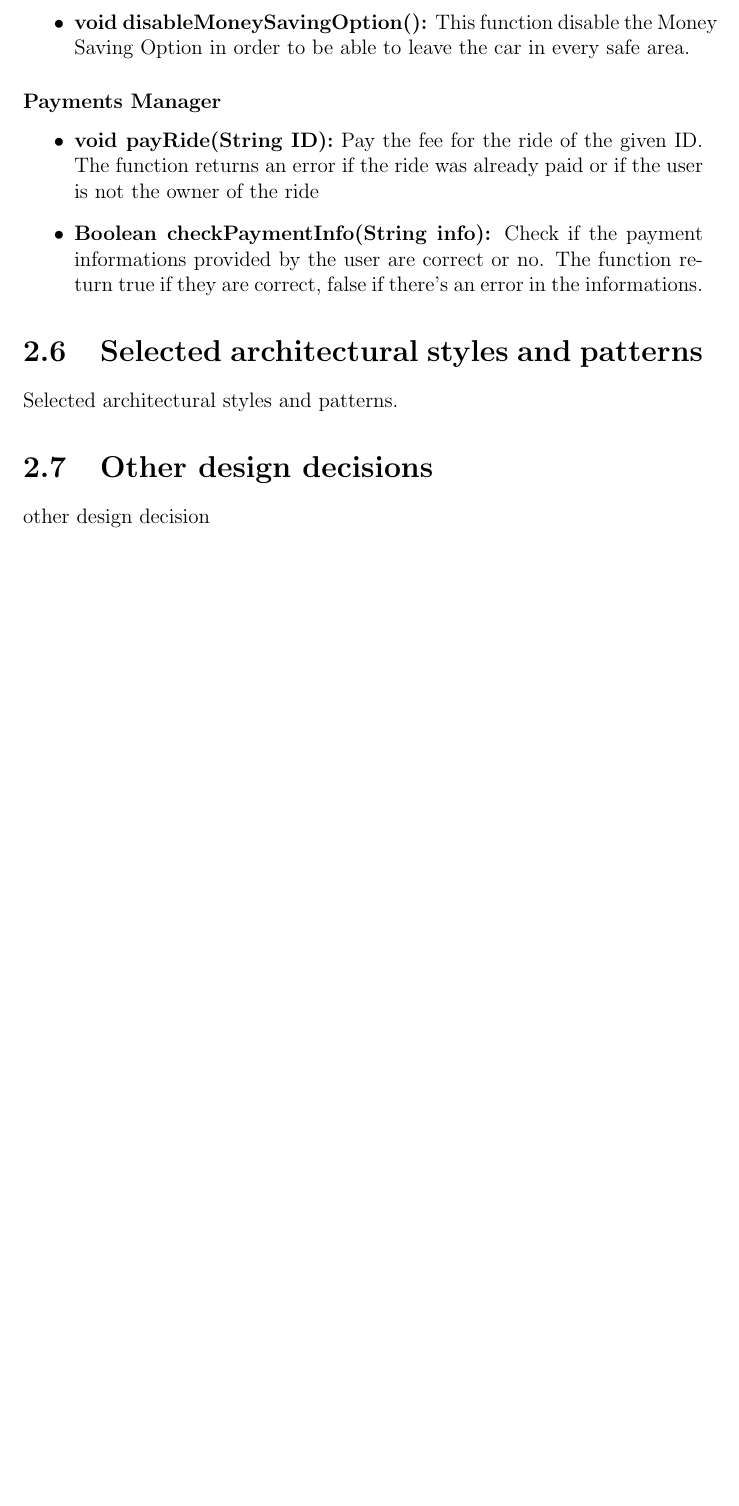
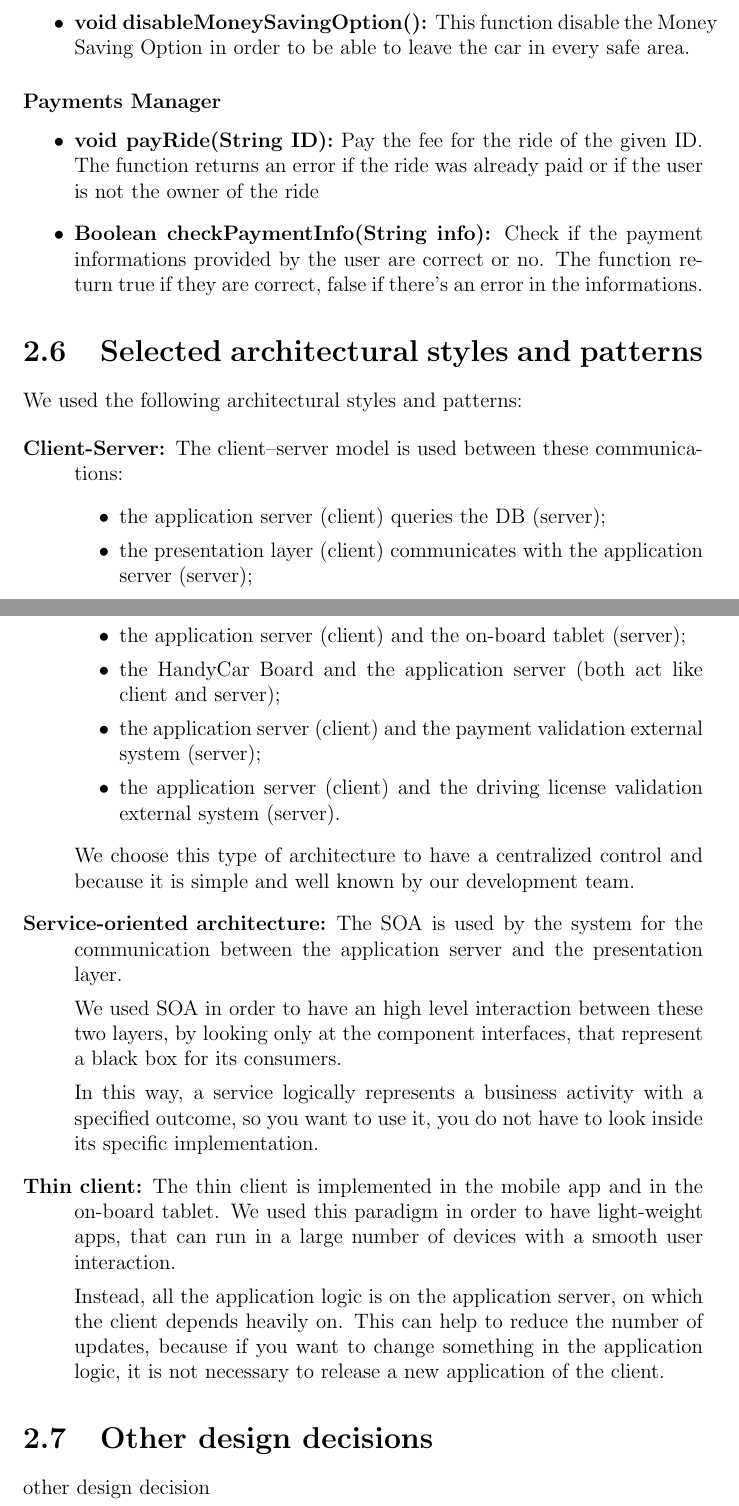
Before and after one commit to marcomiglionico94/Software-Engineering-2-Project, a LaTeX document (src/dd/main.tex, which reads src/dd/architectural_design/styles.tex): part of page 28 of 48 before the commit and two parts of pages 28 and 29 of 49 after it, the two joined at a grey line, cut so that both start at the same text, the shorter picture padded with empty space. Compiled offline with pdfLaTeX.

Commit message:
added styles

```diff
--- a/src/dd/architectural_design/styles.tex
+++ b/src/dd/architectural_design/styles.tex
@@ -1,3 +1,34 @@
 \section{Selected architectural styles and patterns}
 %Please explain which styles/patterns you used, why, and how
-Selected architectural styles and patterns.
+We used the following architectural styles and patterns:
+
+\begin{description}
+\item[Client-Server:]
+The client–server model is used between these communications:
+	\begin{itemize}
+    \item the application server (client) queries the DB (server);
+    \item the presentation layer (client) communicates with the application server (server);
+    \item the application server (client) and the on-board tablet (server);
+    \item the HandyCar Board and the application server (both act like client and server);
+    \item the application server (client) and the payment validation external system (server);
+    \item the application server (client) and the driving license validation external system (server).
+	\end{itemize}
+
+We choose this type of architecture to have a centralized control and because it is simple and well known by our development team.
+
+\item[Service-oriented architecture:]
+The SOA is used by the system for the communication between the application server and the presentation layer.
+
+We used SOA in order to have an high level interaction between these two layers, by looking only at the component interfaces, that represent a black box for its consumers.
+
+In this way, a service logically represents a business activity with a specified outcome, so you want to use it, you do not have to look inside its specific implementation.
+
+\item[Thin client:]
+The thin client is implemented in the mobile app and in the on-board tablet.
+We used this paradigm in order to have light-weight apps, that can run in a large number of devices with a smooth user interaction.
+
+Instead, all the application logic is on the application server, on which the client depends heavily on.
+This can help to reduce the number of updates, because if you want to change something in the application logic, it is not necessary to release a new application of the client.
+
+\end{description}
+% \subsection{Model-View-Controller}
```
Also changed, not shown: src/dd/appendix/appendix.tex (+1 -1 lines).
